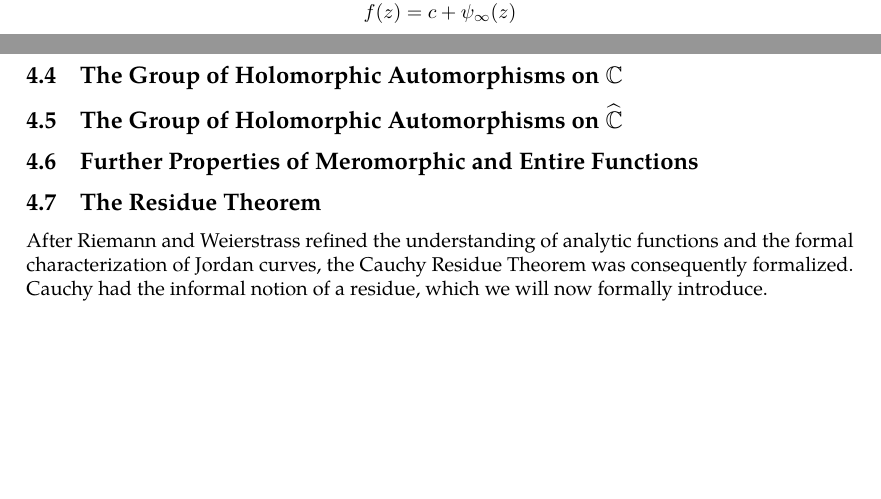
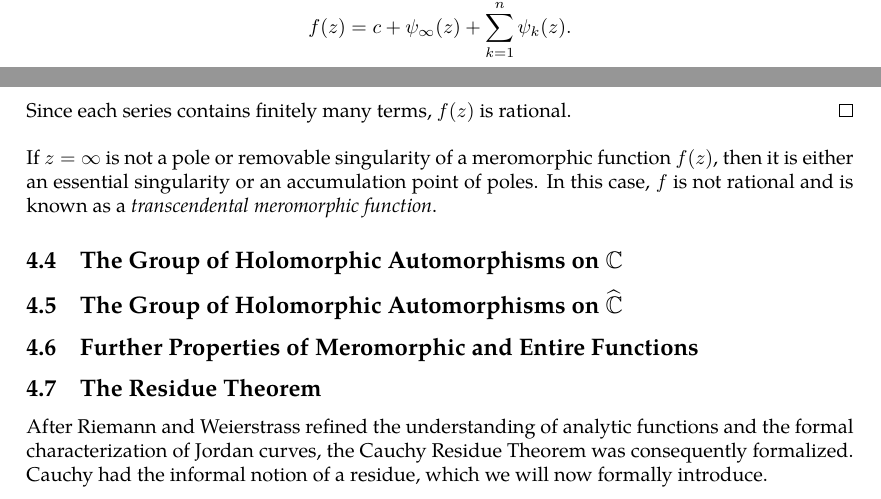
Before and after one commit to slipperking/complex-analysis-latex, a LaTeX document (main.tex): two parts of pages 80 and 81 of 83, joined at a grey line, cut at the place of the change, the shorter picture padded with empty space. Compiled offline with pdfLaTeX.

Commit message:
overleaf_to_git (Mon Jun 30 11:03:08 2025 -0700): update main.tex from r16192 to r16201

```diff
--- a/main.tex
+++ b/main.tex
@@ -2017,9 +2017,11 @@ We will then introduce the converse:
 
     At a neighborhood of \(\infty\), \(f(z)-\psi_\infty(z)\) is the holomorphic part of the expansion of \(f(z)\), consisting of non-positive exponents. Therefore, \(\lim_{z\to\infty} f(z)-\psi_\infty(z)\) is finite. Since \(\psi_k\) are the principal parts of Laurent expansions at finite points, they consist of negative exponents. Therefore, we have \(\lim_{z\to\infty}\sum_{k=1}^n \psi_k(z)=0\), and consequently, \(\Phi(z)\) has a removable singularity at \(\infty\). By \autoref{lemma:removablesingularityatinftyentireconstant}, \(c=\Phi(z)\) is constant.
 
-    Thus, we have \[f(z)=c+\psi_\infty(z)\]
-\end{proof}
+    Thus, we have \[f(z)=c+\psi_\infty(z)+\sum_{k=1}^n\psi_k(z).\] Since each series contains finitely many terms, \(f(z)\) is rational.
+\end{proof}
+If \(z=\infty\) is not a pole or removable singularity of a meromorphic function \(f(z)\), then it is either an essential singularity or an accumulation point of poles. In this case, \(f\) is not rational and is known as a \textit{transcendental meromorphic function}.
 \subsection{The Group of Holomorphic Automorphisms on \texorpdfstring{\(\mathbb{C}\)}{the complex plane}}
+
 \subsection{The Group of Holomorphic Automorphisms on \texorpdfstring{\(\riemannsphere\)}{the riemannsphere}}
 \subsection{Further Properties of Meromorphic and Entire Functions}
 \subsection{The Residue Theorem}\label{sec:cauchyresiduetheorem}
```
